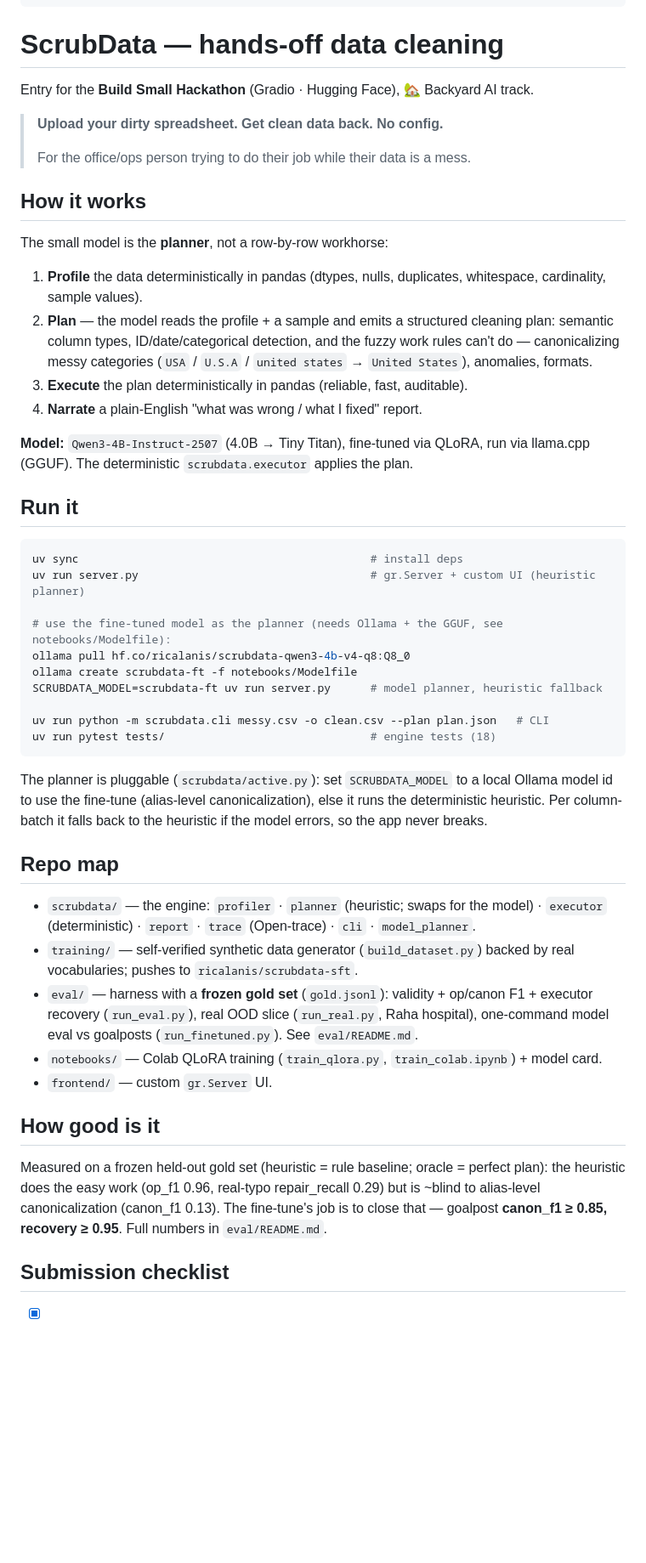
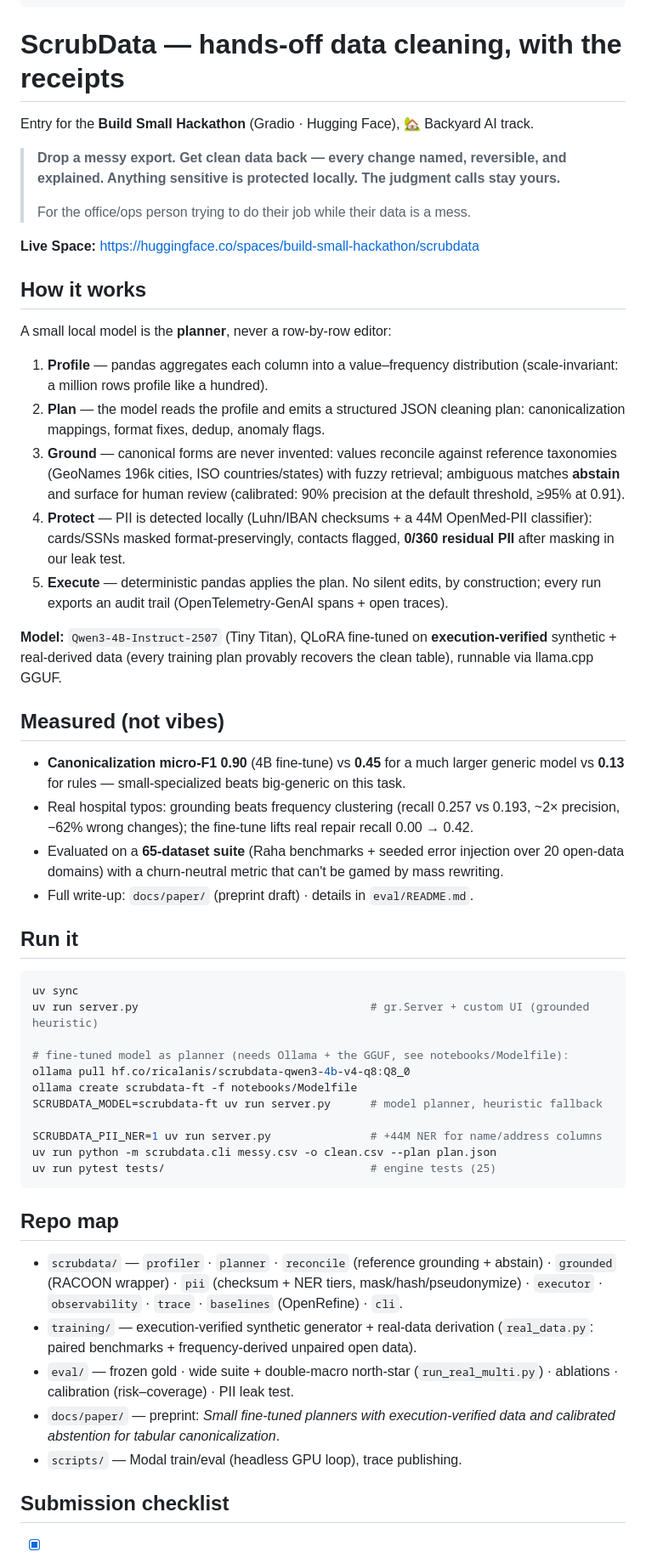
Before and after one commit to ricalanis/scrubdata-hackathon, a Markdown page: README.md, the part around one of its changes. Shown at 85% size. Rendered like a GitHub page; blank space fills up the shorter version.

Commit message:
Submission kit: README v2 (measured numbers, full checklist) + demo script + social post
README: grounded/PII/audit story, 65-dataset suite numbers, paper pointer, checklist all
checked except video/post. docs/SUBMISSION.md: 90s demo script (the abstain moment as the
centerpiece), social post draft, field-notes paragraph. Traces published to
build-small-hackathon/scrubdata-traces (Open-trace badge).

Co-Authored-By: Claude Fable 5 <noreply@anthropic.com>

````diff
--- a/README.md
+++ b/README.md
@@ -9,67 +9,76 @@ app_file: server.py
 pinned: true
 license: mit
 ---
-
-# ScrubData — hands-off data cleaning
+# ScrubData — hands-off data cleaning, with the receipts
 
 Entry for the **Build Small Hackathon** (Gradio · Hugging Face), 🏡 Backyard AI track.
 
-> **Upload your dirty spreadsheet. Get clean data back. No config.**
+> **Drop a messy export. Get clean data back — every change named, reversible, and
+> explained. Anything sensitive is protected locally. The judgment calls stay yours.**
 >
 > For the office/ops person trying to do their job while their data is a mess.
 
+**Live Space:** https://huggingface.co/spaces/build-small-hackathon/scrubdata
+
 ## How it works
 
-The small model is the **planner**, not a row-by-row workhorse:
+A small local model is the **planner**, never a row-by-row editor:
 
-1. **Profile** the data deterministically in pandas (dtypes, nulls, duplicates,
-   whitespace, cardinality, sample values).
-2. **Plan** — the model reads the profile + a sample and emits a structured
-   cleaning plan: semantic column types, ID/date/categorical detection, and the
-   fuzzy work rules can't do — canonicalizing messy categories
-   (`USA` / `U.S.A` / `united states` → `United States`), anomalies, formats.
-3. **Execute** the plan deterministically in pandas (reliable, fast, auditable).
-4. **Narrate** a plain-English "what was wrong / what I fixed" report.
+1. **Profile** — pandas aggregates each column into a value–frequency distribution
+   (scale-invariant: a million rows profile like a hundred).
+2. **Plan** — the model reads the profile and emits a structured JSON cleaning plan:
+   canonicalization mappings, format fixes, dedup, anomaly flags.
+3. **Ground** — canonical forms are never invented: values reconcile against reference
+   taxonomies (GeoNames 196k cities, ISO countries/states) with fuzzy retrieval; ambiguous
+   matches **abstain** and surface for human review (calibrated: 90% precision at the
+   default threshold, ≥95% at 0.91).
+4. **Protect** — PII is detected locally (Luhn/IBAN checksums + a 44M OpenMed-PII
+   classifier): cards/SSNs masked format-preservingly, contacts flagged, **0/360 residual
+   PII** after masking in our leak test.
+5. **Execute** — deterministic pandas applies the plan. No silent edits, by construction;
+   every run exports an audit trail (OpenTelemetry-GenAI spans + open traces).
 
-**Model:** `Qwen3-4B-Instruct-2507` (4.0B → Tiny Titan), fine-tuned via QLoRA, run via
-llama.cpp (GGUF). The deterministic `scrubdata.executor` applies the plan.
+**Model:** `Qwen3-4B-Instruct-2507` (Tiny Titan), QLoRA fine-tuned on **execution-verified**
+synthetic + real-derived data (every training plan provably recovers the clean table),
+runnable via llama.cpp GGUF.
+
+## Measured (not vibes)
+
+- **Canonicalization micro-F1 0.90** (4B fine-tune) vs **0.45** for a much larger generic
+  model vs **0.13** for rules — small-specialized beats big-generic on this task.
+- Real hospital typos: grounding beats frequency clustering (recall 0.257 vs 0.193,
+  ~2× precision, −62% wrong changes); the fine-tune lifts real repair recall 0.00 → 0.42.
+- Evaluated on a **65-dataset suite** (Raha benchmarks + seeded error injection over 20
+  open-data domains) with a churn-neutral metric that can't be gamed by mass rewriting.
+- Full write-up: `docs/paper/` (preprint draft) · details in `eval/README.md`.
 
 ## Run it
 
 ```bash
-uv sync                                            # install deps
-uv run server.py                                   # gr.Server + custom UI (heuristic planner)
+uv sync
+uv run server.py                                   # gr.Server + custom UI (grounded heuristic)
 
-# use the fine-tuned model as the planner (needs Ollama + the GGUF, see notebooks/Modelfile):
+# fine-tuned model as planner (needs Ollama + the GGUF, see notebooks/Modelfile):
 ollama pull hf.co/ricalanis/scrubdata-qwen3-4b-v4-q8:Q8_0
 ollama create scrubdata-ft -f notebooks/Modelfile
 SCRUBDATA_MODEL=scrubdata-ft uv run server.py      # model planner, heuristic fallback
 
-uv run python -m scrubdata.cli messy.csv -o clean.csv --plan plan.json   # CLI
-uv run pytest tests/                               # engine tests (18)
+SCRUBDATA_PII_NER=1 uv run server.py               # +44M NER for name/address columns
+uv run python -m scrubdata.cli messy.csv -o clean.csv --plan plan.json
+uv run pytest tests/                               # engine tests (25)
 ```
 
-The planner is pluggable (`scrubdata/active.py`): set `SCRUBDATA_MODEL` to a local Ollama
-model id to use the fine-tune (alias-level canonicalization), else it runs the deterministic
-heuristic. Per column-batch it falls back to the heuristic if the model errors, so the app
-never breaks.
-
 ## Repo map
-- `scrubdata/` — the engine: `profiler` · `planner` (heuristic; swaps for the model) ·
-  `executor` (deterministic) · `report` · `trace` (Open-trace) · `cli` · `model_planner`.
-- `training/` — self-verified synthetic data generator (`build_dataset.py`) backed by real
-  vocabularies; pushes to `ricalanis/scrubdata-sft`.
-- `eval/` — harness with a **frozen gold set** (`gold.jsonl`): validity + op/canon F1 +
-  executor recovery (`run_eval.py`), real OOD slice (`run_real.py`, Raha hospital),
-  one-command model eval vs goalposts (`run_finetuned.py`). See `eval/README.md`.
-- `notebooks/` — Colab QLoRA training (`train_qlora.py`, `train_colab.ipynb`) + model card.
-- `frontend/` — custom `gr.Server` UI.
-
-## How good is it
-Measured on a frozen held-out gold set (heuristic = rule baseline; oracle = perfect plan):
-the heuristic does the easy work (op_f1 0.96, real-typo repair_recall 0.29) but is ~blind
-to alias-level canonicalization (canon_f1 0.13). The fine-tune's job is to close that —
-goalpost **canon_f1 ≥ 0.85, recovery ≥ 0.95**. Full numbers in `eval/README.md`.
+- `scrubdata/` — `profiler` · `planner` · `reconcile` (reference grounding + abstain) ·
+  `grounded` (RACOON wrapper) · `pii` (checksum + NER tiers, mask/hash/pseudonymize) ·
+  `executor` · `observability` · `trace` · `baselines` (OpenRefine) · `cli`.
+- `training/` — execution-verified synthetic generator + real-data derivation
+  (`real_data.py`: paired benchmarks + frequency-derived unpaired open data).
+- `eval/` — frozen gold · wide suite + double-macro north-star (`run_real_multi.py`) ·
+  ablations · calibration (risk–coverage) · PII leak test.
+- `docs/paper/` — preprint: *Small fine-tuned planners with execution-verified data and
+  calibrated abstention for tabular canonicalization*.
+- `scripts/` — Modal train/eval (headless GPU loop), trace publishing.
 
 ## Submission checklist
 - [x] Model ≤ 4B (Tiny Titan) — `Qwen3-4B-Instruct-2507`
````
Also changed, not shown: other parts of README.md (+5 -4 lines).
